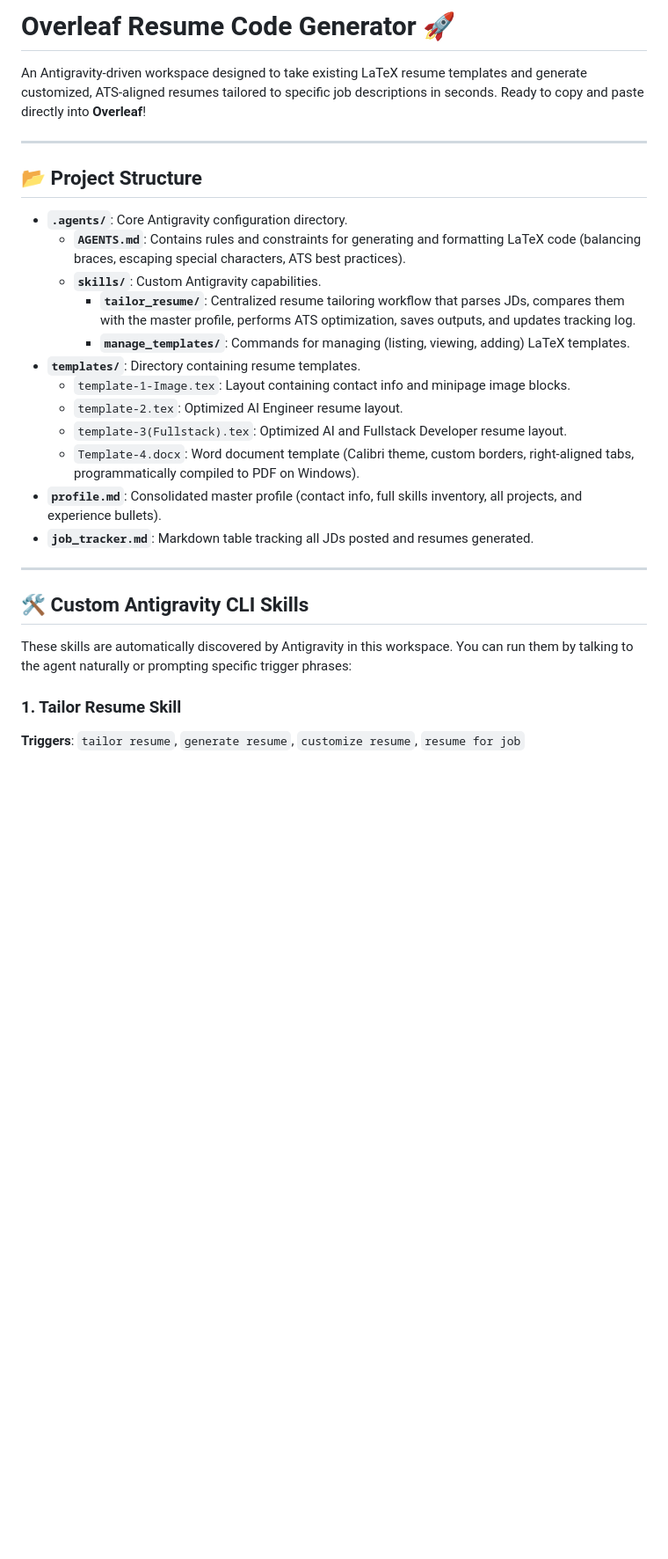
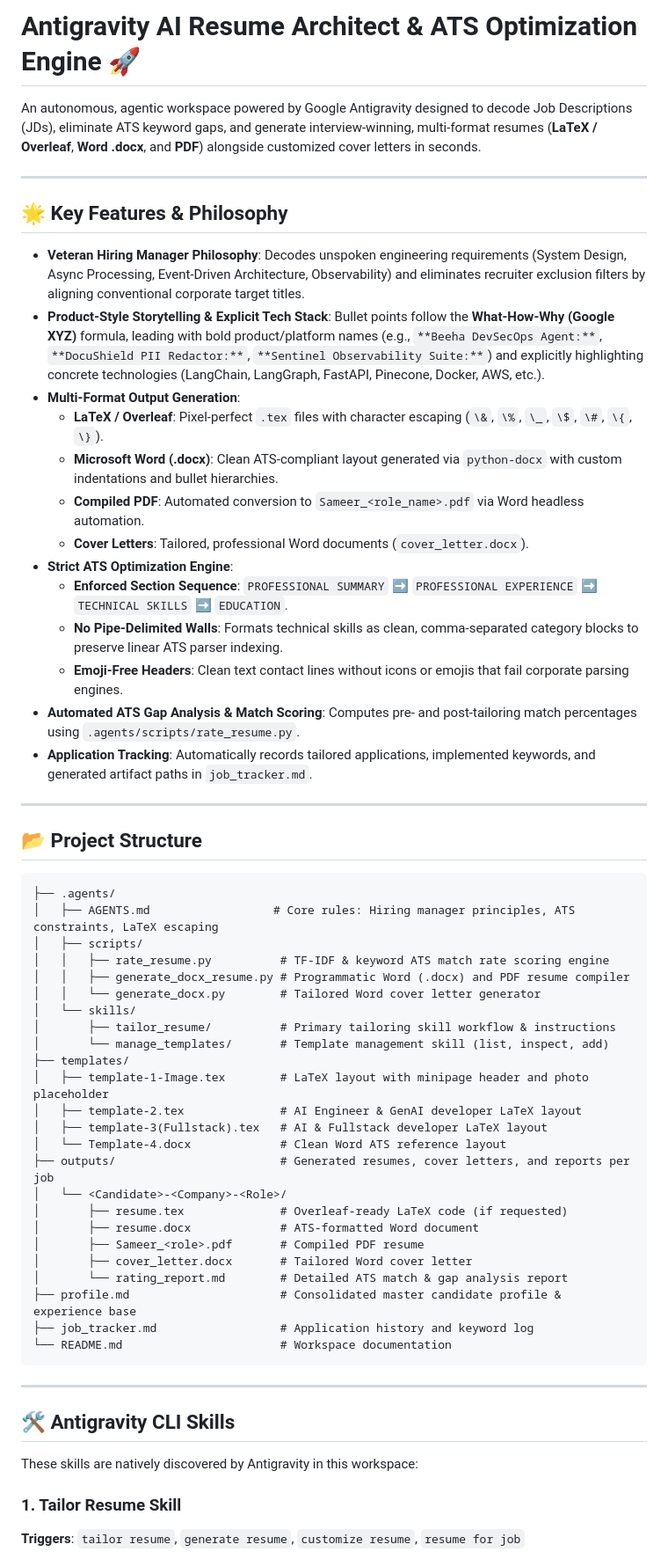
Before and after one commit to sameerAhamedoff-afk/overleaf-resume-code-generator, a Markdown page: README.md, the part around one of its changes. Shown at 88% size. Rendered like a GitHub page; blank space fills up the shorter version.

Commit message:
docs: update README title and document multi-format ATS resume capabilities

````diff
--- a/README.md
+++ b/README.md
@@ -1,29 +1,61 @@
-# Overleaf Resume Code Generator 🚀
+# Antigravity AI Resume Architect & ATS Optimization Engine 🚀
 
-An Antigravity-driven workspace designed to take existing LaTeX resume templates and generate customized, ATS-aligned resumes tailored to specific job descriptions in seconds. Ready to copy and paste directly into **Overleaf**!
+An autonomous, agentic workspace powered by Google Antigravity designed to decode Job Descriptions (JDs), eliminate ATS keyword gaps, and generate interview-winning, multi-format resumes (**LaTeX / Overleaf**, **Word .docx**, and **PDF**) alongside customized cover letters in seconds.
+
+---
+
+## 🌟 Key Features & Philosophy
+
+- **Veteran Hiring Manager Philosophy**: Decodes unspoken engineering requirements (System Design, Async Processing, Event-Driven Architecture, Observability) and eliminates recruiter exclusion filters by aligning conventional corporate target titles.
+- **Product-Style Storytelling & Explicit Tech Stack**: Bullet points follow the **What-How-Why (Google XYZ)** formula, leading with bold product/platform names (e.g., `**Beeha DevSecOps Agent:**`, `**DocuShield PII Redactor:**`, `**Sentinel Observability Suite:**`) and explicitly highlighting concrete technologies (LangChain, LangGraph, FastAPI, Pinecone, Docker, AWS, etc.).
+- **Multi-Format Output Generation**:
+  - **LaTeX / Overleaf**: Pixel-perfect `.tex` files with character escaping (`\&`, `\%`, `\_`, `\$`, `\#`, `\{`, `\}`).
+  - **Microsoft Word (.docx)**: Clean ATS-compliant layout generated via `python-docx` with custom indentations and bullet hierarchies.
+  - **Compiled PDF**: Automated conversion to `Sameer_<role_name>.pdf` via Word headless automation.
+  - **Cover Letters**: Tailored, professional Word documents (`cover_letter.docx`).
+- **Strict ATS Optimization Engine**:
+  - **Enforced Section Sequence**: `PROFESSIONAL SUMMARY` ➡️ `PROFESSIONAL EXPERIENCE` ➡️ `TECHNICAL SKILLS` ➡️ `EDUCATION`.
+  - **No Pipe-Delimited Walls**: Formats technical skills as clean, comma-separated category blocks to preserve linear ATS parser indexing.
+  - **Emoji-Free Headers**: Clean text contact lines without icons or emojis that fail corporate parsing engines.
+- **Automated ATS Gap Analysis & Match Scoring**: Computes pre- and post-tailoring match percentages using `.agents/scripts/rate_resume.py`.
+- **Application Tracking**: Automatically records tailored applications, implemented keywords, and generated artifact paths in `job_tracker.md`.
 
 ---
 
 ## 📂 Project Structure
 
-- **`.agents/`**: Core Antigravity configuration directory.
-  - **`AGENTS.md`**: Contains rules and constraints for generating and formatting LaTeX code (balancing braces, escaping special characters, ATS best practices).
-  - **`skills/`**: Custom Antigravity capabilities.
-    - **`tailor_resume/`**: Centralized resume tailoring workflow that parses JDs, compares them with the master profile, performs ATS optimization, saves outputs, and updates tracking log.
-    - **`manage_templates/`**: Commands for managing (listing, viewing, adding) LaTeX templates.
-- **`templates/`**: Directory containing resume templates.
-  - `template-1-Image.tex`: Layout containing contact info and minipage image blocks.
-  - `template-2.tex`: Optimized AI Engineer resume layout.
-  - `template-3(Fullstack).tex`: Optimized AI and Fullstack Developer resume layout.
-  - `Template-4.docx`: Word document template (Calibri theme, custom borders, right-aligned tabs, programmatically compiled to PDF on Windows).
-- **`profile.md`**: Consolidated master profile (contact info, full skills inventory, all projects, and experience bullets).
-- **`job_tracker.md`**: Markdown table tracking all JDs posted and resumes generated.
+```text
+├── .agents/
+│   ├── AGENTS.md                  # Core rules: Hiring manager principles, ATS constraints, LaTeX escaping
+│   ├── scripts/
+│   │   ├── rate_resume.py          # TF-IDF & keyword ATS match rate scoring engine
+│   │   ├── generate_docx_resume.py # Programmatic Word (.docx) and PDF resume compiler
+│   │   └── generate_docx.py        # Tailored Word cover letter generator
+│   └── skills/
+│       ├── tailor_resume/          # Primary tailoring skill workflow & instructions
+│       └── manage_templates/       # Template management skill (list, inspect, add)
+├── templates/
+│   ├── template-1-Image.tex        # LaTeX layout with minipage header and photo placeholder
+│   ├── template-2.tex              # AI Engineer & GenAI developer LaTeX layout
+│   ├── template-3(Fullstack).tex   # AI & Fullstack developer LaTeX layout
+│   └── Template-4.docx             # Clean Word ATS reference layout
+├── outputs/                        # Generated resumes, cover letters, and reports per job
+│   └── <Candidate>-<Company>-<Role>/
+│       ├── resume.tex              # Overleaf-ready LaTeX code (if requested)
+│       ├── resume.docx             # ATS-formatted Word document
+│       ├── Sameer_<role>.pdf       # Compiled PDF resume
+│       ├── cover_letter.docx       # Tailored Word cover letter
+│       └── rating_report.md        # Detailed ATS match & gap analysis report
+├── profile.md                      # Consolidated master candidate profile & experience base
+├── job_tracker.md                  # Application history and keyword log
+└── README.md                       # Workspace documentation
+```
 
 ---
 
-## 🛠️ Custom Antigravity CLI Skills
+## 🛠️ Antigravity CLI Skills
 
-These skills are automatically discovered by Antigravity in this workspace. You can run them by talking to the agent naturally or prompting specific trigger phrases:
+These skills are natively discovered by Antigravity in this workspace:
 
 ### 1. Tailor Resume Skill
 **Triggers**: `tailor resume`, `generate resume`, `customize resume`, `resume for job`
````
Also changed, not shown: other parts of README.md (+16 -23 lines).
